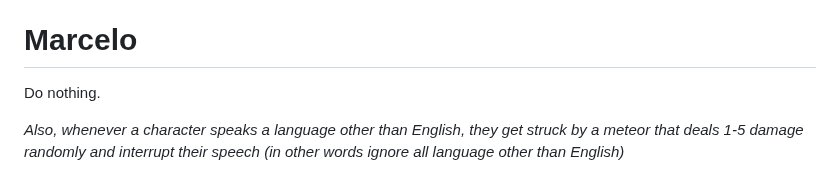
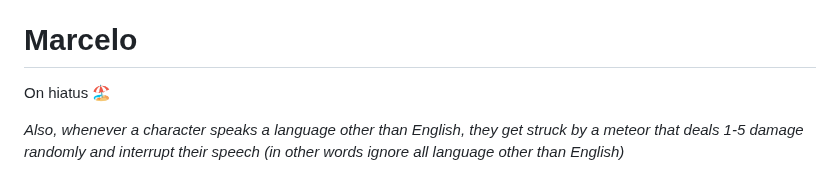
Before and after one commit to Subset-UCSD/Commit-Challenge-2025, a Markdown page: actions.md, the part around the change. Rendered like a GitHub page.

```diff
--- a/actions.md
+++ b/actions.md
@@ -43,7 +43,7 @@ Here's some intel I learned: Marcelo's health potion has been poisoned. If he dr
 
 # Marcelo
 
-Do nothing.
+On hiatus 🏖️
 
 *Also, whenever a character speaks a language other than English, they get struck by a meteor that deals 1-5 damage randomly and interrupt their speech (in other words ignore all language other than English)*
 
```
